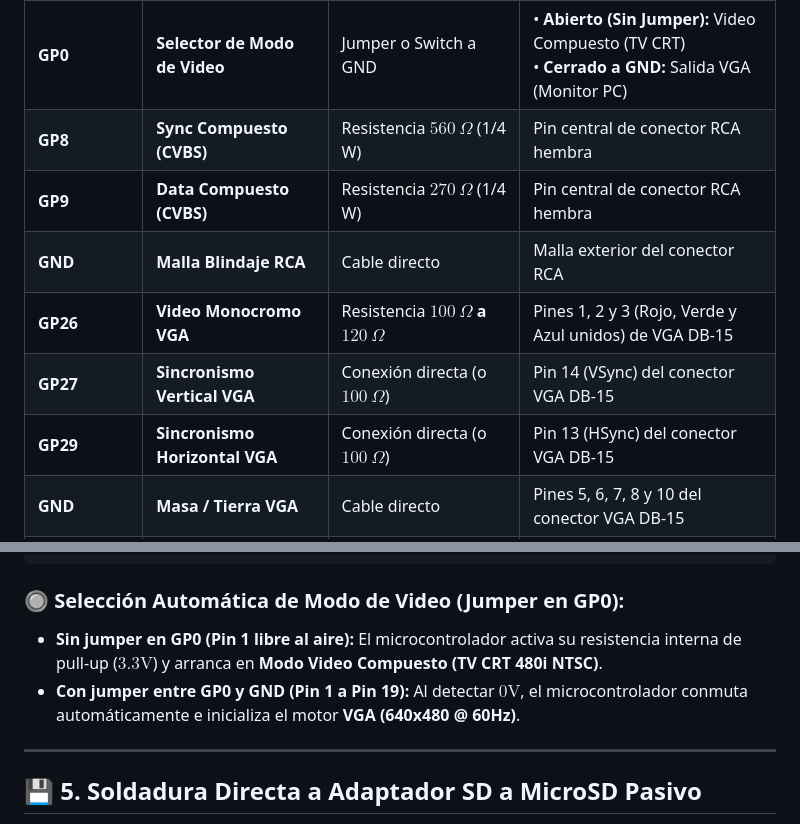
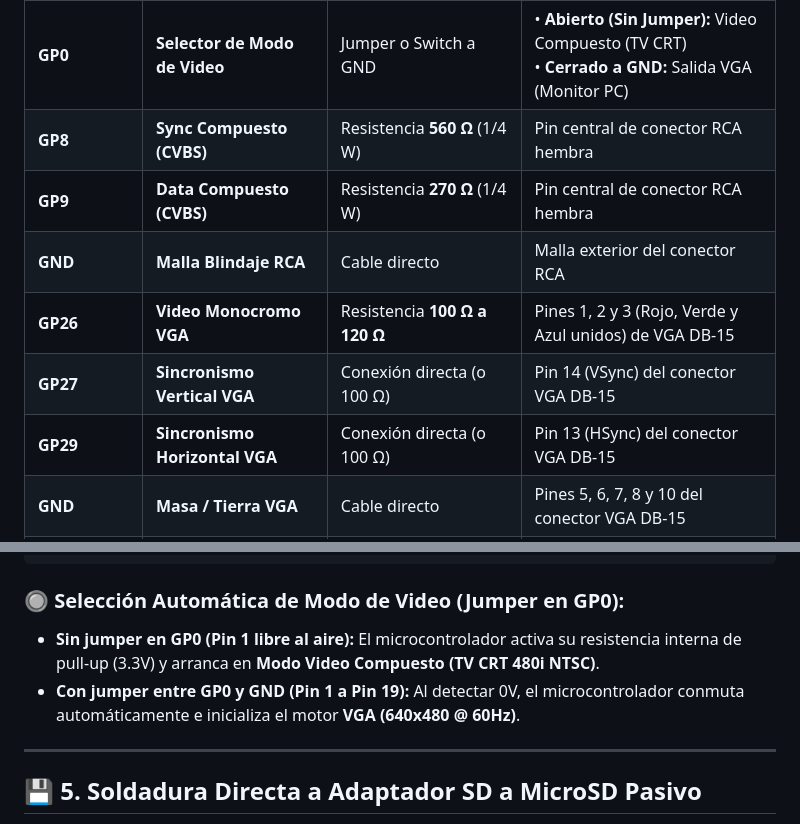
Before and after one commit to GTX-sschubiger/PiMac-2040, a Markdown page: GUIA_HARDWARE_PINOUT.md, 2 parts joined by grey strips. Drawn GitHub-style.

````diff
--- a/GUIA_HARDWARE_PINOUT.md
+++ b/GUIA_HARDWARE_PINOUT.md
@@ -37,12 +37,12 @@ La placa **RP2040-Zero** expone 20 pines exteriores almenados (*castellated pads
 | Pin RP2040-Zero | Función en PiMac 2040 | Componentes Requeridos | Conexión Destino |
 | :--- | :--- | :--- | :--- |
 | **GP0** | **Selector de Modo de Video** | Jumper o Switch a GND | • **Abierto (Sin Jumper):** Video Compuesto (TV CRT)<br>• **Cerrado a GND:** Salida VGA (Monitor PC) |
-| **GP8** | **Sync Compuesto (CVBS)** | Resistencia **$560\ \Omega$** (1/4 W) | Pin central de conector RCA hembra |
-| **GP9** | **Data Compuesto (CVBS)** | Resistencia **$270\ \Omega$** (1/4 W) | Pin central de conector RCA hembra |
+| **GP8** | **Sync Compuesto (CVBS)** | Resistencia **560 Ω** (1/4 W) | Pin central de conector RCA hembra |
+| **GP9** | **Data Compuesto (CVBS)** | Resistencia **270 Ω** (1/4 W) | Pin central de conector RCA hembra |
 | **GND** | **Malla Blindaje RCA** | Cable directo | Malla exterior del conector RCA |
-| **GP26** | **Video Monocromo VGA** | Resistencia **$100\ \Omega$ a $120\ \Omega$** | Pines 1, 2 y 3 (Rojo, Verde y Azul unidos) de VGA DB-15 |
-| **GP27** | **Sincronismo Vertical VGA** | Conexión directa (o $100\ \Omega$) | Pin 14 (VSync) del conector VGA DB-15 |
-| **GP29** | **Sincronismo Horizontal VGA**| Conexión directa (o $100\ \Omega$) | Pin 13 (HSync) del conector VGA DB-15 |
+| **GP26** | **Video Monocromo VGA** | Resistencia **100 Ω a 120 Ω** | Pines 1, 2 y 3 (Rojo, Verde y Azul unidos) de VGA DB-15 |
+| **GP27** | **Sincronismo Vertical VGA** | Conexión directa (o 100 Ω) | Pin 14 (VSync) del conector VGA DB-15 |
+| **GP29** | **Sincronismo Horizontal VGA**| Conexión directa (o 100 Ω) | Pin 13 (HSync) del conector VGA DB-15 |
 | **GND** | **Masa / Tierra VGA** | Cable directo | Pines 5, 6, 7, 8 y 10 del conector VGA DB-15 |
 | **GP2** | **MicroSD SPI SCK (Reloj)** | Cable directo | Pin 5 (CLK) del adaptador MicroSD |
 | **GP3** | **MicroSD SPI TX (MOSI)** | Cable directo | Pin 2 (CMD) del adaptador MicroSD |
@@ -97,8 +101,8 @@ Para conectar a monitores de computadora CRT o pantallas planas con entrada VGA
 ```
 
 ### 🔘 Selección Automática de Modo de Video (Jumper en GP0):
-* **Sin jumper en GP0 (Pin 1 libre al aire):** El microcontrolador activa su resistencia interna de pull-up ($3.3\text{V}$) y arranca en **Modo Video Compuesto (TV CRT 480i NTSC)**.
-* **Con jumper entre GP0 y GND (Pin 1 a Pin 19):** Al detectar $0\text{V}$, el microcontrolador conmuta automáticamente e inicializa el motor **VGA (640x480 @ 60Hz)**.
+* **Sin jumper en GP0 (Pin 1 libre al aire):** El microcontrolador activa su resistencia interna de pull-up (3.3V) y arranca en **Modo Video Compuesto (TV CRT 480i NTSC)**.
+* **Con jumper entre GP0 y GND (Pin 1 a Pin 19):** Al detectar 0V, el microcontrolador conmuta automáticamente e inicializa el motor **VGA (640x480 @ 60Hz)**.
 
 ---
 
````
Also changed, not shown: other parts of GUIA_HARDWARE_PINOUT.md (+8 -4 lines), README.md (+5 -5 lines), RELEASE_README.md (+16 -10 lines), assets/pimac2040_version1_composite.jpg (added), assets/pimac2040_version2_dual_vga_composite.jpg (added).
